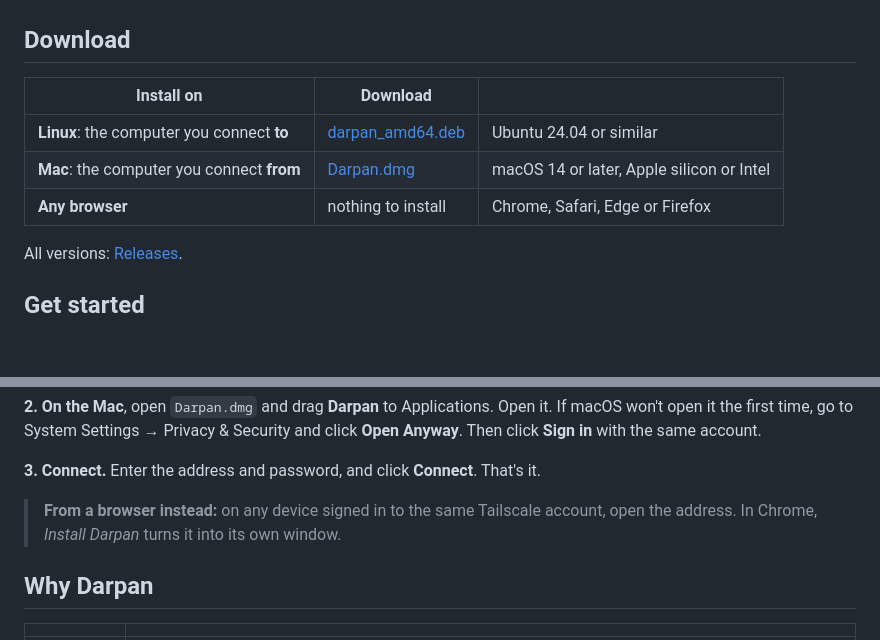
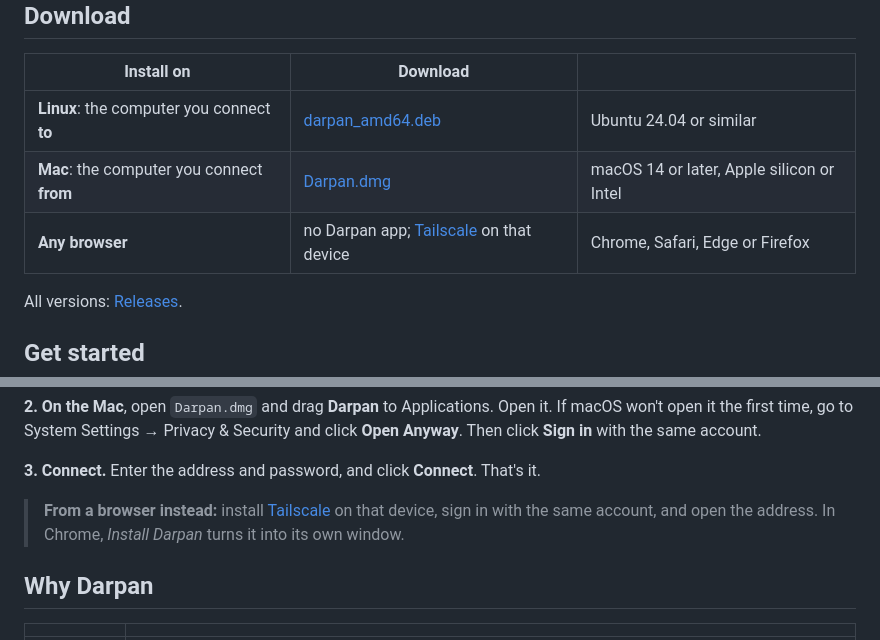
Before and after one commit to poudel-bibek/Darpan, a Markdown page: README.md, 2 parts joined by grey strips. Rendered like a GitHub page; blank space fills up the shorter version.

Commit message:
README: browsers need Tailscale on their device

```diff
--- a/README.md
+++ b/README.md
@@ -13,7 +13,7 @@ Use your Linux computer from your Mac or any browser. It feels local, stays priv
 |---|---|---|
 | **Linux**: the computer you connect **to** | [darpan_amd64.deb](../../releases/latest/download/darpan_amd64.deb) | Ubuntu 24.04 or similar |
 | **Mac**: the computer you connect **from** | [Darpan.dmg](../../releases/latest/download/Darpan.dmg) | macOS 14 or later, Apple silicon or Intel |
-| **Any browser** | nothing to install | Chrome, Safari, Edge or Firefox |
+| **Any browser** | no Darpan app; [Tailscale](https://tailscale.com/download) on that device | Chrome, Safari, Edge or Firefox |
 
 All versions: [Releases](../../releases).
 
@@ -35,8 +35,8 @@ it the first time, go to System Settings → Privacy & Security and click **Open
 
 **3. Connect.** Enter the address and password, and click **Connect**. That's it.
 
-> **From a browser instead:** on any device signed in to the same Tailscale account, open the
-> address. In Chrome, *Install Darpan* turns it into its own window.
+> **From a browser instead:** install [Tailscale](https://tailscale.com/download) on that device,
+> sign in with the same account, and open the address. In Chrome, *Install Darpan* turns it into its own window.
 
 ## Why Darpan
 
```
